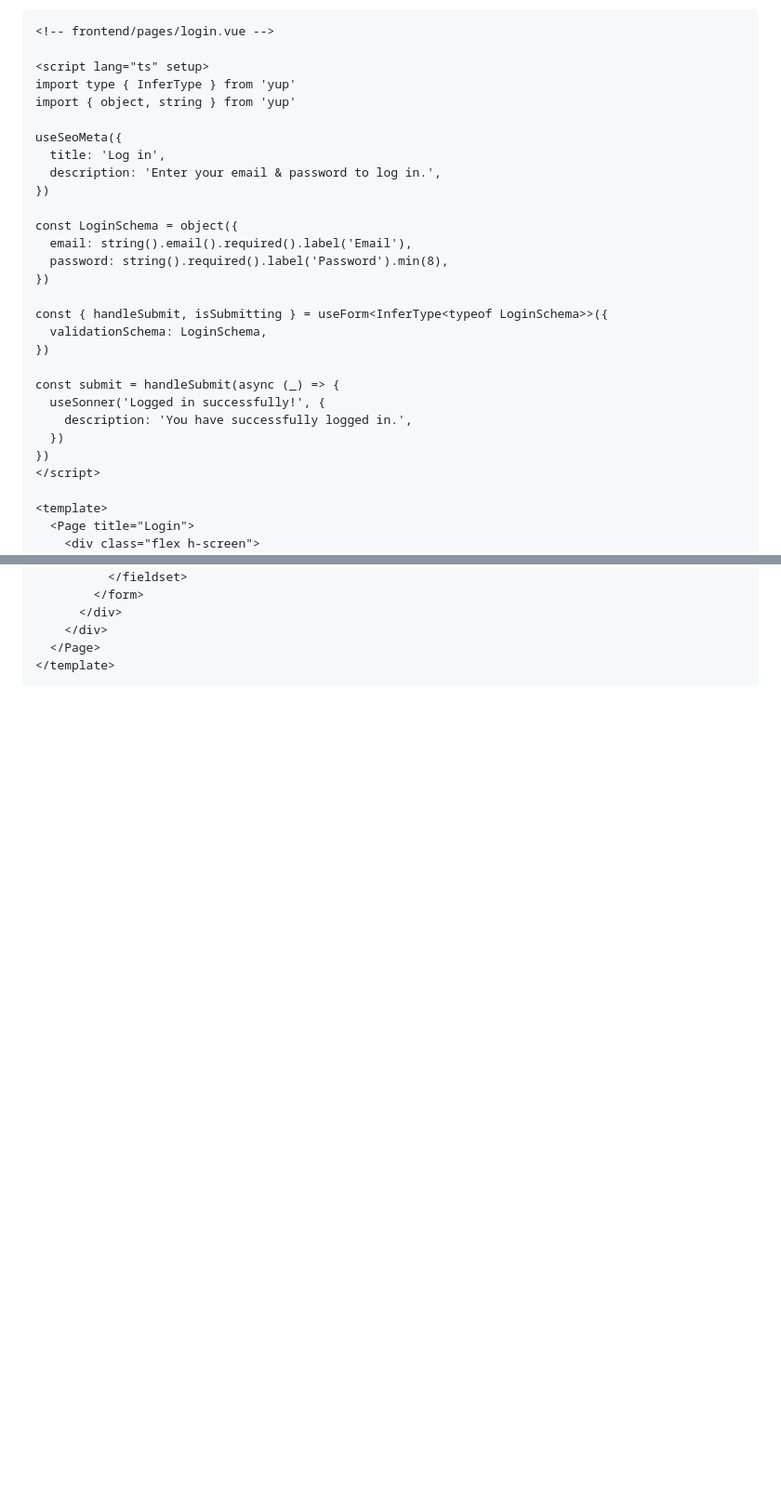
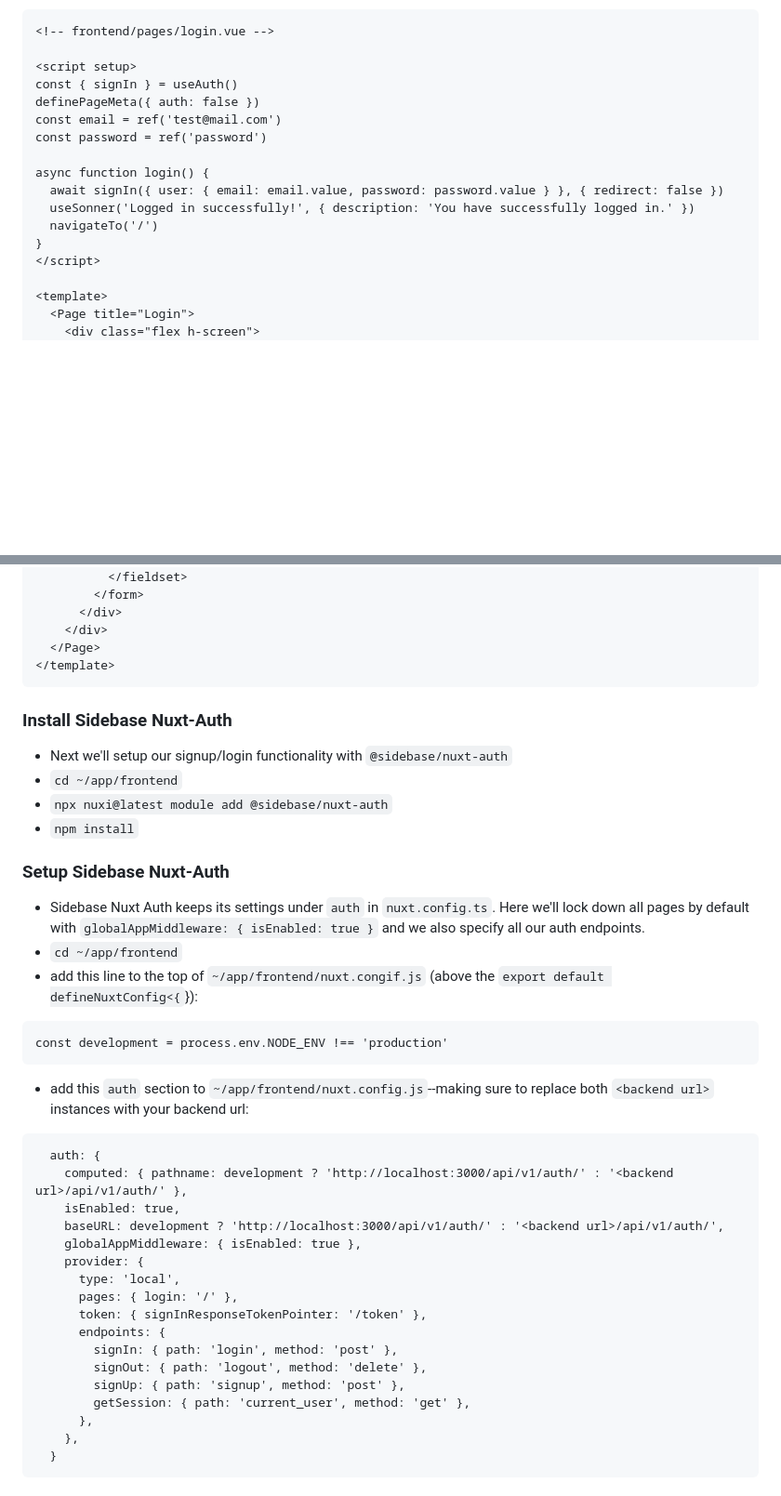
Before and after one commit to mark-mcdermott/rails-nuxt-flyio-circleci-devise, a Markdown page: README.md, 2 parts joined by grey strips. Shown: that part at 93% size. GitHub-like rendering; blank space fills up the shorter version.

````diff
--- a/README.md
+++ b/README.md
@@ -1430,29 +1430,17 @@ onMounted(async () => {
 ```
 <!-- frontend/pages/login.vue -->
 
-<script lang="ts" setup>
-import type { InferType } from 'yup'
-import { object, string } from 'yup'
-
-useSeoMeta({
-  title: 'Log in',
-  description: 'Enter your email & password to log in.',
-})
-
-const LoginSchema = object({
-  email: string().email().required().label('Email'),
-  password: string().required().label('Password').min(8),
-})
-
-const { handleSubmit, isSubmitting } = useForm<InferType<typeof LoginSchema>>({
-  validationSchema: LoginSchema,
-})
-
-const submit = handleSubmit(async (_) => {
-  useSonner('Logged in successfully!', {
-    description: 'You have successfully logged in.',
-  })
-})
+<script setup>
+const { signIn } = useAuth()
+definePageMeta({ auth: false })
+const email = ref('test@mail.com')
+const password = ref('password')
+
+async function login() {
+  await signIn({ user: { email: email.value, password: password.value } }, { redirect: false })
+  useSonner('Logged in successfully!', { description: 'You have successfully logged in.' })
+  navigateTo('/')
+}
 </script>
 
 <template>
@@ -1541,3 +1519,37 @@ const submit = handleSubmit(async (_) => {
   </Page>
 </template>
 ```
+### Install Sidebase Nuxt-Auth
+- Next we'll setup our signup/login functionality with `@sidebase/nuxt-auth`
+- `cd ~/app/frontend`
+- `npx nuxi@latest module add @sidebase/nuxt-auth`
+- `npm install`
+
+### Setup Sidebase Nuxt-Auth
+- Sidebase Nuxt Auth keeps its settings under `auth` in `nuxt.config.ts`. Here we'll lock down all pages by default with `globalAppMiddleware: { isEnabled: true }` and we also specify all our auth endpoints.
+- `cd ~/app/frontend`
+- add this line to the top of `~/app/frontend/nuxt.congif.js` (above the `export default defineNuxtConfig<{`}):
+```
+const development = process.env.NODE_ENV !== 'production'
+```
+- add this `auth` section to `~/app/frontend/nuxt.config.js`--making sure to replace both `<backend url>` instances with your backend url:
+```
+  auth: {
+    computed: { pathname: development ? 'http://localhost:3000/api/v1/auth/' : '<backend url>/api/v1/auth/' },
+    isEnabled: true,
+    baseURL: development ? 'http://localhost:3000/api/v1/auth/' : '<backend url>/api/v1/auth/',
+    globalAppMiddleware: { isEnabled: true },
+    provider: {
+      type: 'local',
+      pages: { login: '/' },
+      token: { signInResponseTokenPointer: '/token' },
+      endpoints: {
+        signIn: { path: 'login', method: 'post' },
+        signOut: { path: 'logout', method: 'delete' },
+        signUp: { path: 'signup', method: 'post' },
+        getSession: { path: 'current_user', method: 'get' },
+      },
+    },
+  }
+```
+
````
Also changed, not shown: other parts of README.md (+72 -29 lines).
